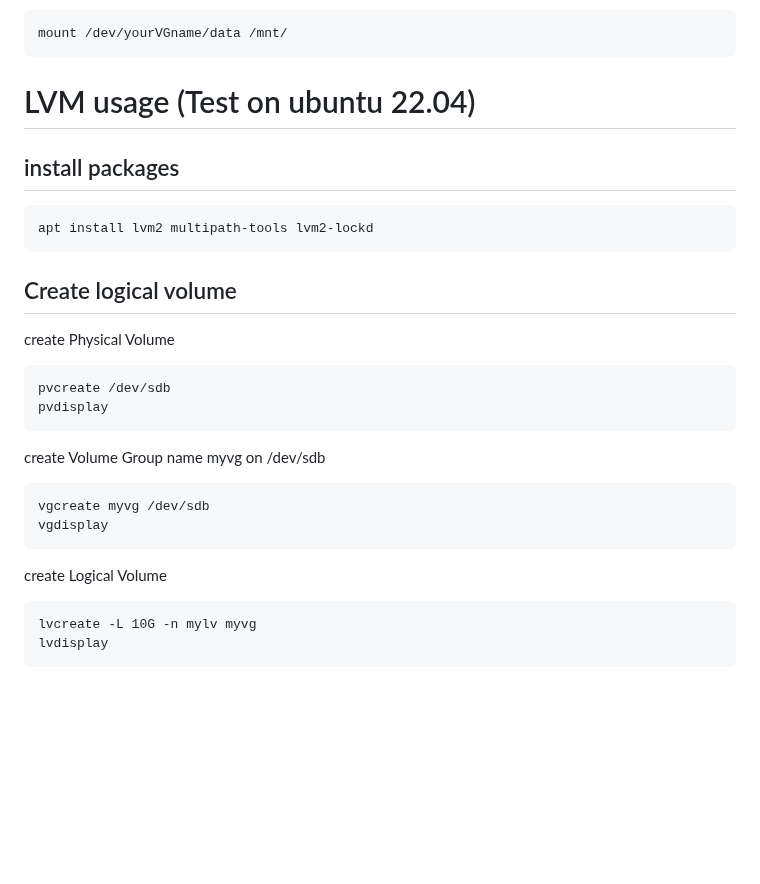
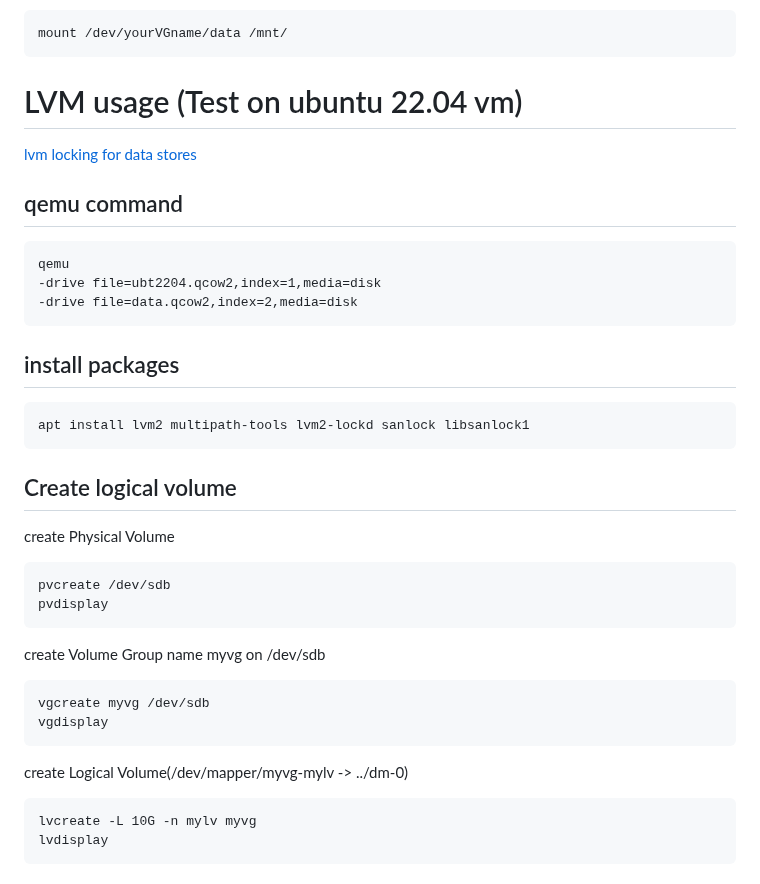
Before and after one commit to 54shady/mygentoo, a Markdown page: lvm.md, the part around one of its changes. Rendered like a GitHub page; blank space fills up the shorter version.

```diff
--- a/lvm.md
+++ b/lvm.md
@@ -77,11 +77,19 @@ vgdisplay的结果如下
 
 	mount /dev/yourVGname/data /mnt/
 
-# LVM usage (Test on ubuntu 22.04)
+# LVM usage (Test on ubuntu 22.04 vm)
+
+[lvm locking for data stores](https://docs.onapp.com/agm/6.0/storage-settings/data-stores-settings/logical-volume-management-lvm/lvm-locking-for-data-stores)
+
+## qemu command
+
+	qemu
+	-drive file=ubt2204.qcow2,index=1,media=disk
+	-drive file=data.qcow2,index=2,media=disk
 
 ## install packages
 
-	apt install lvm2 multipath-tools lvm2-lockd
+	apt install lvm2 multipath-tools lvm2-lockd sanlock libsanlock1
 
 ## Create logical volume
 
@@ -95,7 +103,7 @@ create Volume Group name myvg on /dev/sdb
 	vgcreate myvg /dev/sdb
 	vgdisplay
 
-create Logical Volume
+create Logical Volume(/dev/mapper/myvg-mylv -> ../dm-0)
 
 	lvcreate -L 10G -n mylv myvg
 	lvdisplay
```
Also changed, not shown: other parts of lvm.md (+102 -5 lines).
